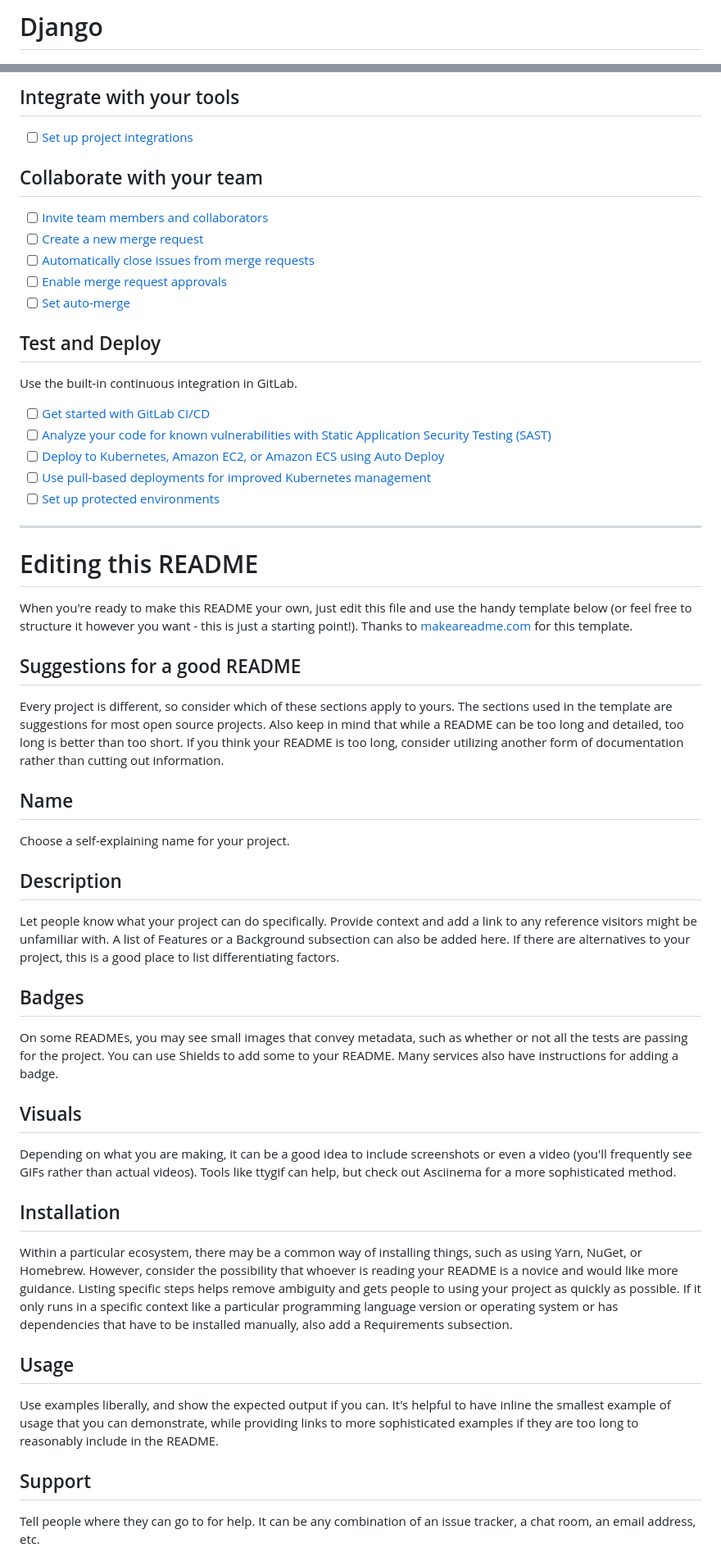
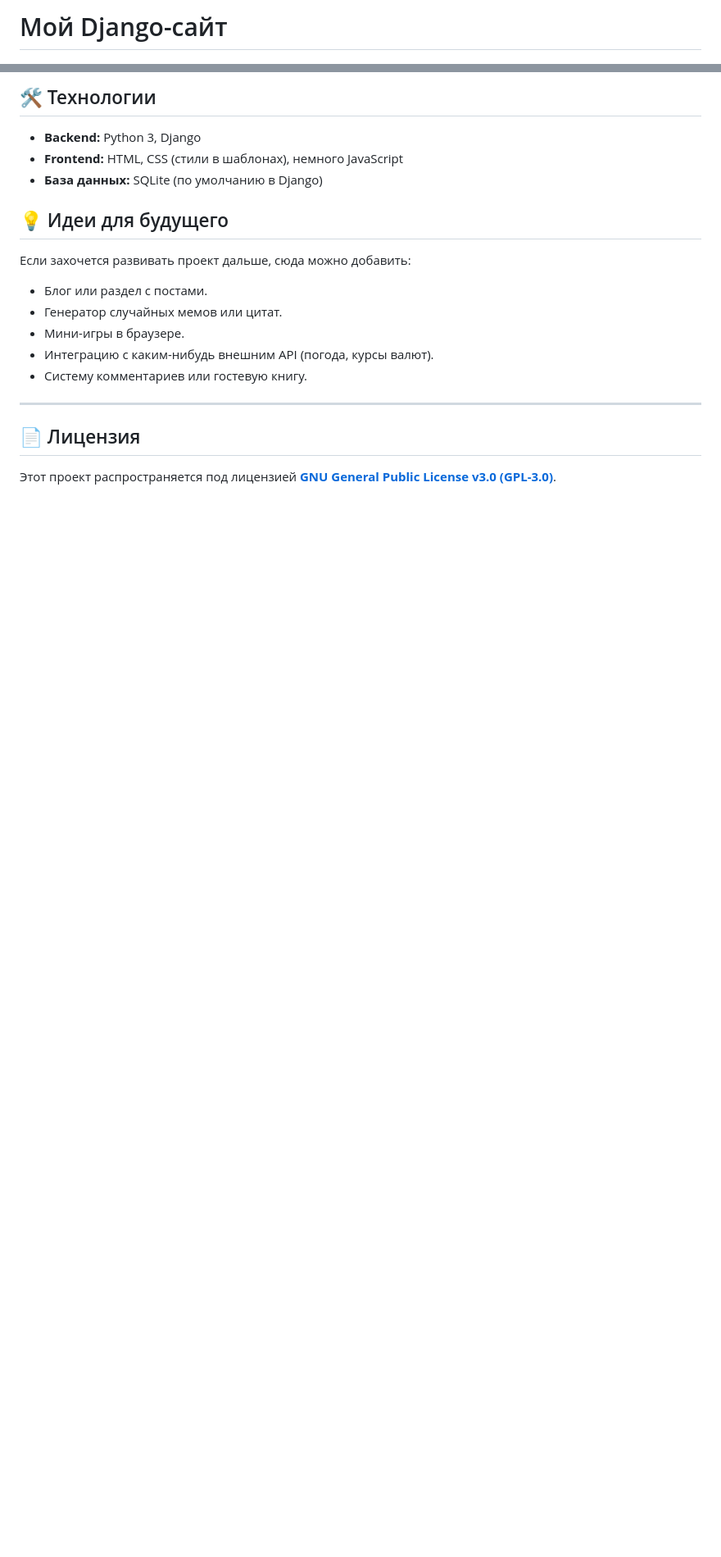
Before and after one commit to goodassumption/Django_first, a Markdown page: README.md, 2 parts joined by grey strips. Shown: that part at 82% size. GitHub-like rendering; blank space fills up the shorter version.

````diff
--- a/README.md
+++ b/README.md
@@ -1,2 +1,2 @@
-# Django
+# Мой Django-сайт
 
@@ -21,55 +76,24 @@ git push -uf origin main
 ```
 
-## Integrate with your tools
+## 🛠️ Технологии
 
-- [ ] [Set up project integrations](https://gitlab.informatics.ru/goodassumption/django/-/settings/integrations)
+* **Backend:** Python 3, Django
+* **Frontend:** HTML, CSS (стили в шаблонах), немного JavaScript
+* **База данных:** SQLite (по умолчанию в Django)
 
-## Collaborate with your team
+## 💡 Идеи для будущего
 
-- [ ] [Invite team members and collaborators](https://docs.gitlab.com/ee/user/project/members/)
-- [ ] [Create a new merge request](https://docs.gitlab.com/ee/user/project/merge_requests/creating_merge_requests.html)
-- [ ] [Automatically close issues from merge requests](https://docs.gitlab.com/ee/user/project/issues/managing_issues.html#closing-issues-automatically)
-- [ ] [Enable merge request approvals](https://docs.gitlab.com/ee/user/project/merge_requests/approvals/)
-- [ ] [Set auto-merge](https://docs.gitlab.com/user/project/merge_requests/auto_merge/)
+Если захочется развивать проект дальше, сюда можно добавить:
 
-## Test and Deploy
+* Блог или раздел с постами.
+* Генератор случайных мемов или цитат.
+* Мини-игры в браузере.
+* Интеграцию с каким-нибудь внешним API (погода, курсы валют).
+* Систему комментариев или гостевую книгу.
 
-Use the built-in continuous integration in GitLab.
+---
 
-- [ ] [Get started with GitLab CI/CD](https://docs.gitlab.com/ee/ci/quick_start/)
-- [ ] [Analyze your code for known vulnerabilities with Static Application Security Testing (SAST)](https://docs.gitlab.com/ee/user/application_security/sast/)
-- [ ] [Deploy to Kubernetes, Amazon EC2, or Amazon ECS using Auto Deploy](https://docs.gitlab.com/ee/topics/autodevops/requirements.html)
-- [ ] [Use pull-based deployments for improved Kubernetes management](https://docs.gitlab.com/ee/user/clusters/agent/)
-- [ ] [Set up protected environments](https://docs.gitlab.com/ee/ci/environments/protected_environments.html)
+## 📄 Лицензия
 
-***
+Этот проект распространяется под лицензией [**GNU General Public License v3.0 (GPL-3.0)**](./LICENSE).
 
-# Editing this README
-
-When you're ready to make this README your own, just edit this file and use the handy template below (or feel free to structure it however you want - this is just a starting point!). Thanks to [makeareadme.com](https://www.makeareadme.com/) for this template.
-
-## Suggestions for a good README
-
-Every project is different, so consider which of these sections apply to yours. The sections used in the template are suggestions for most open source projects. Also keep in mind that while a README can be too long and detailed, too long is better than too short. If you think your README is too long, consider utilizing another form of documentation rather than cutting out information.
-
-## Name
-Choose a self-explaining name for your project.
-
-## Description
-Let people know what your project can do specifically. Provide context and add a link to any reference visitors might be unfamiliar with. A list of Features or a Background subsection can also be added here. If there are alternatives to your project, this is a good place to list differentiating factors.
-
-## Badges
-On some READMEs, you may see small images that convey metadata, such as whether or not all the tests are passing for the project. You can use Shields to add some to your README. Many services also have instructions for adding a badge.
-
-## Visuals
-Depending on what you are making, it can be a good idea to include screenshots or even a video (you'll frequently see GIFs rather than actual videos). Tools like ttygif can help, but check out Asciinema for a more sophisticated method.
-
-## Installation
-Within a particular ecosystem, there may be a common way of installing things, such as using Yarn, NuGet, or Homebrew. However, consider the possibility that whoever is reading your README is a novice and would like more guidance. Listing specific steps helps remove ambiguity and gets people to using your project as quickly as possible. If it only runs in a specific context like a particular programming language version or operating system or has dependencies that have to be installed manually, also add a Requirements subsection.
-
-## Usage
-Use examples liberally, and show the expected output if you can. It's helpful to have inline the smallest example of usage that you can demonstrate, while providing links to more sophisticated examples if they are too long to reasonably include in the README.
-
-## Support
-Tell people where they can go to for help. It can be any combination of an issue tracker, a chat room, an email address, etc.
-
````
Also changed, not shown: other parts of README.md (+67 -29 lines), docs/screenshots/scr0.png (added).
